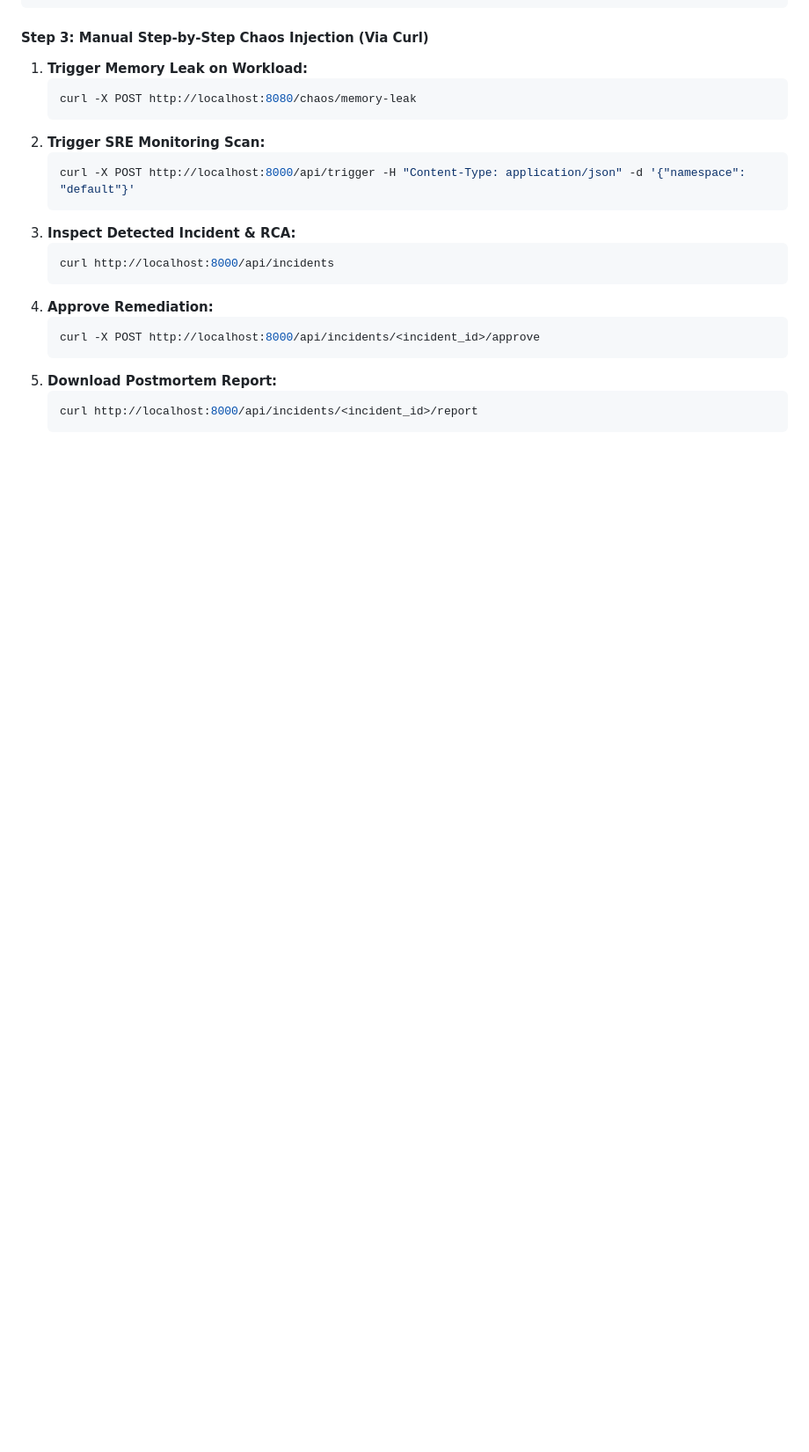
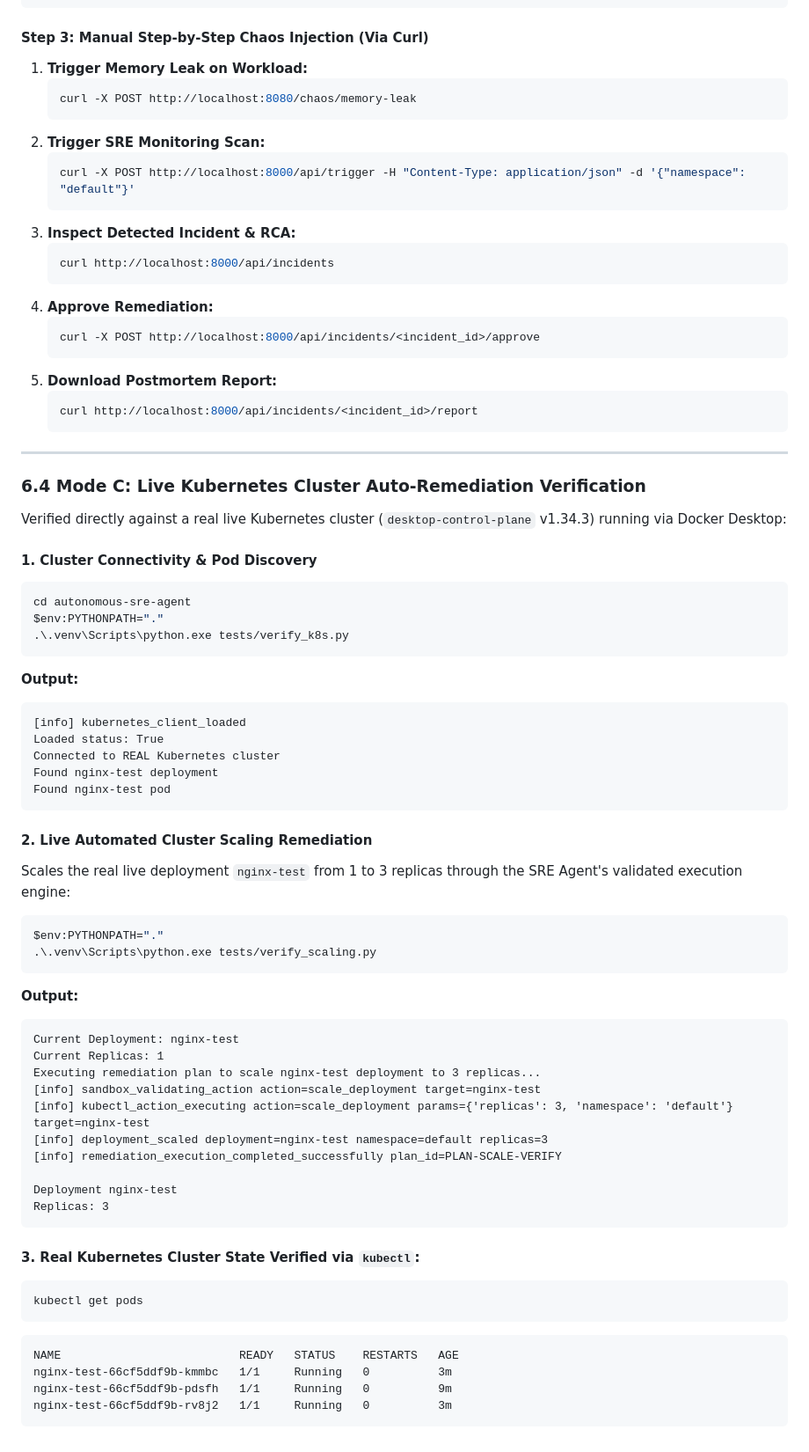
Before and after one commit to GunaTeja777/Autonomous-SRE-Agent-for-Cloud-Systems, a Markdown page: README.md, the part around the change. Shown at 88% size. Rendered like a GitHub page; blank space fills up the shorter version.

Commit message:
docs: add live Kubernetes cluster auto-remediation verification steps to README

````diff
--- a/README.md
+++ b/README.md
@@ -411,3 +411,54 @@ python tests/test_docker_chaos.py
    ```bash
    curl http://localhost:8000/api/incidents/<incident_id>/report
    ```
+
+---
+
+### 6.4 Mode C: Live Kubernetes Cluster Auto-Remediation Verification
+Verified directly against a real live Kubernetes cluster (`desktop-control-plane` v1.34.3) running via Docker Desktop:
+
+#### 1. Cluster Connectivity & Pod Discovery
+```powershell
+cd autonomous-sre-agent
+$env:PYTHONPATH="."
+.\.venv\Scripts\python.exe tests/verify_k8s.py
+```
+**Output:**
+```text
+[info] kubernetes_client_loaded
+Loaded status: True
+Connected to REAL Kubernetes cluster
+Found nginx-test deployment
+Found nginx-test pod
+```
+
+#### 2. Live Automated Cluster Scaling Remediation
+Scales the real live deployment `nginx-test` from 1 to 3 replicas through the SRE Agent's validated execution engine:
+```powershell
+$env:PYTHONPATH="."
+.\.venv\Scripts\python.exe tests/verify_scaling.py
+```
+**Output:**
+```text
+Current Deployment: nginx-test
+Current Replicas: 1
+Executing remediation plan to scale nginx-test deployment to 3 replicas...
+[info] sandbox_validating_action action=scale_deployment target=nginx-test
+[info] kubectl_action_executing action=scale_deployment params={'replicas': 3, 'namespace': 'default'} target=nginx-test
+[info] deployment_scaled deployment=nginx-test namespace=default replicas=3
+[info] remediation_execution_completed_successfully plan_id=PLAN-SCALE-VERIFY
+
+Deployment nginx-test
+Replicas: 3
+```
+
+#### 3. Real Kubernetes Cluster State Verified via `kubectl`:
+```powershell
+kubectl get pods
+```
+```text
+NAME                          READY   STATUS    RESTARTS   AGE
+nginx-test-66cf5ddf9b-kmmbc   1/1     Running   0          3m
+nginx-test-66cf5ddf9b-pdsfh   1/1     Running   0          9m
+nginx-test-66cf5ddf9b-rv8j2   1/1     Running   0          3m
+```
````
